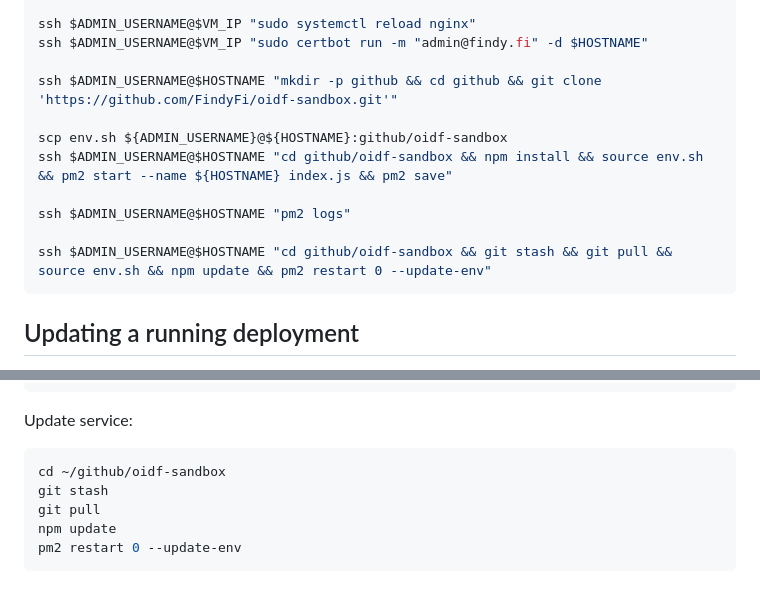
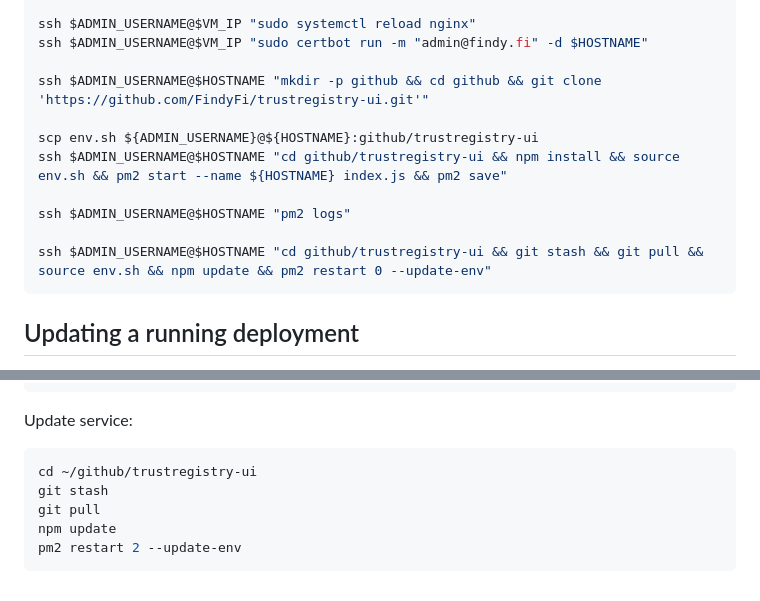
Before and after one commit to FindyFi/oidf-sandbox, a Markdown page: README.md, 2 parts joined by grey strips. GitHub-like rendering.

Commit message:
renamed repository

````diff
--- a/README.md
+++ b/README.md
@@ -124,14 +124,14 @@ rm ${HOSTNAME}.conf
 ssh $ADMIN_USERNAME@$VM_IP "sudo systemctl reload nginx"
 ssh $ADMIN_USERNAME@$VM_IP "sudo certbot run -m "admin@findy.fi" -d $HOSTNAME"
 
-ssh $ADMIN_USERNAME@$HOSTNAME "mkdir -p github && cd github && git clone 'https://github.com/FindyFi/oidf-sandbox.git'"
+ssh $ADMIN_USERNAME@$HOSTNAME "mkdir -p github && cd github && git clone 'https://github.com/FindyFi/trustregistry-ui.git'"
 
-scp env.sh ${ADMIN_USERNAME}@${HOSTNAME}:github/oidf-sandbox
-ssh $ADMIN_USERNAME@$HOSTNAME "cd github/oidf-sandbox && npm install && source env.sh && pm2 start --name ${HOSTNAME} index.js && pm2 save"
+scp env.sh ${ADMIN_USERNAME}@${HOSTNAME}:github/trustregistry-ui
+ssh $ADMIN_USERNAME@$HOSTNAME "cd github/trustregistry-ui && npm install && source env.sh && pm2 start --name ${HOSTNAME} index.js && pm2 save"
 
 ssh $ADMIN_USERNAME@$HOSTNAME "pm2 logs"
 
-ssh $ADMIN_USERNAME@$HOSTNAME "cd github/oidf-sandbox && git stash && git pull && source env.sh && npm update && pm2 restart 0 --update-env"
+ssh $ADMIN_USERNAME@$HOSTNAME "cd github/trustregistry-ui && git stash && git pull && source env.sh && npm update && pm2 restart 0 --update-env"
 ```
 
 ## Updating a running deployment
@@ -158,9 +158,9 @@ export SESSION_SECRET='... (stored in 1Password) ...'
 Update service:
 
 ```sh
-cd ~/github/oidf-sandbox
+cd ~/github/trustregistry-ui
 git stash
 git pull
 npm update
-pm2 restart 0 --update-env
+pm2 restart 2 --update-env
 ```
````
